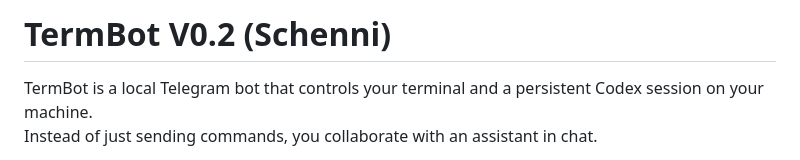
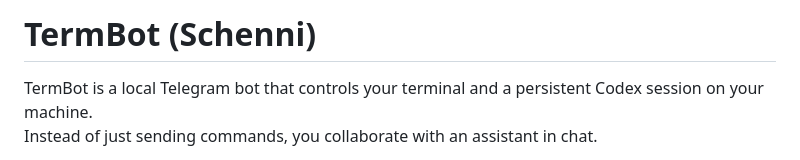
Before and after one commit to Jak989/TermBot, a Markdown page: README.md, the part around the change. Drawn GitHub-style.

```diff
--- a/README.md
+++ b/README.md
@@ -1,4 +1,4 @@
-# TermBot V0.2 (Schenni)
+# TermBot (Schenni)
 
 TermBot is a local Telegram bot that controls your terminal and a persistent Codex session on your machine.
 Instead of just sending commands, you collaborate with an assistant in chat.
```
